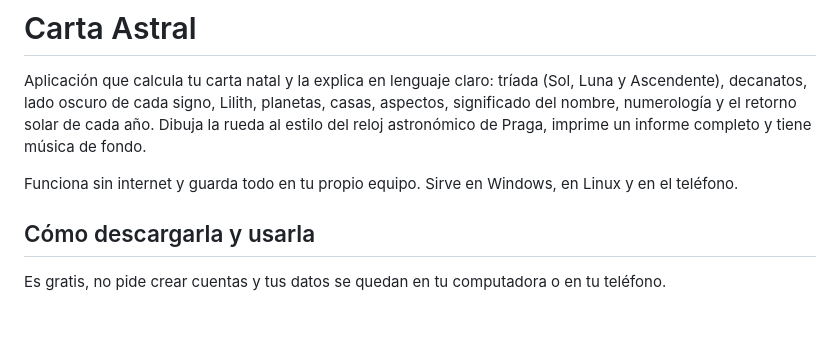
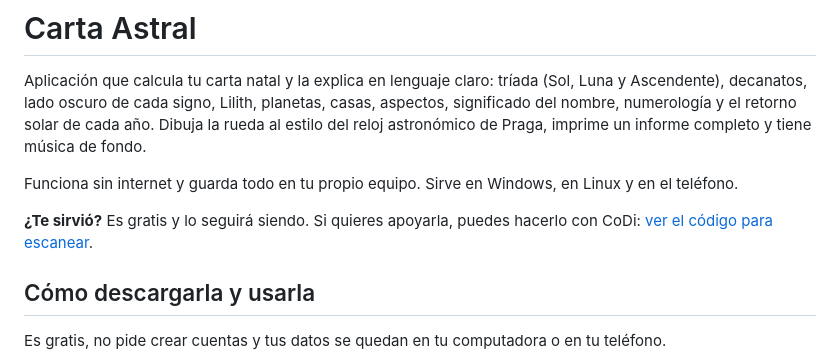
Before and after one commit to azgard69-69/carta-astral, a Markdown page: README.md, the part around the change. Rendered like a GitHub page; blank space fills up the shorter version.

Commit message:
README: enlace al código de CoDi al principio
Co-Authored-By: Claude Opus 5.5 <noreply@anthropic.com>

```diff
--- a/README.md
+++ b/README.md
@@ -6,6 +6,9 @@ significado del nombre, numerología y el retorno solar de cada año. Dibuja la
 reloj astronómico de Praga, imprime un informe completo y tiene música de fondo.
 
 Funciona sin internet y guarda todo en tu propio equipo. Sirve en Windows, en Linux y en el teléfono.
+
+**¿Te sirvió?** Es gratis y lo seguirá siendo. Si quieres apoyarla, puedes hacerlo con CoDi:
+[ver el código para escanear](#donaciones).
 
 ## Cómo descargarla y usarla
 
```
